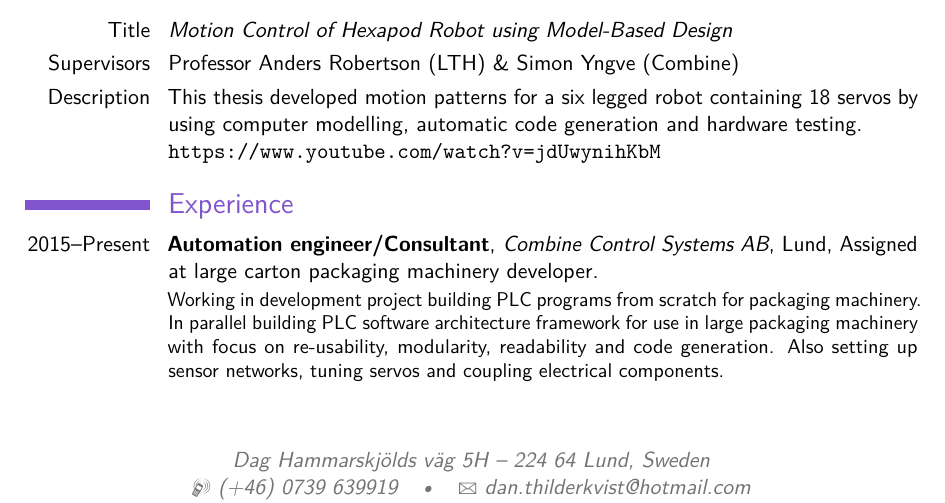
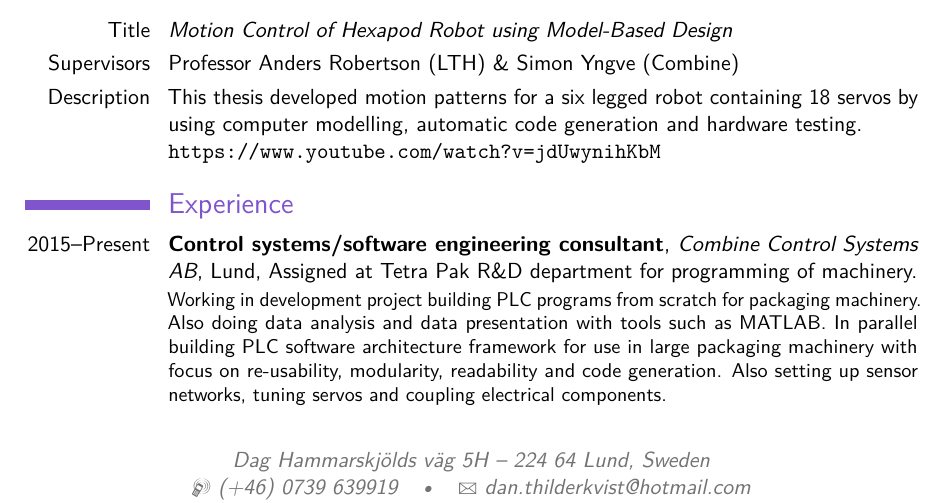
Before and after one commit to DanKvist/CV, a LaTeX CV (DanThilderkvistCV.tex): part of page 1 of 2, cut so that both start at the same text. Compiled offline with pdfLaTeX.

Commit message:
update of TP consultant position

```diff
--- a/DanThilderkvistCV.tex
+++ b/DanThilderkvistCV.tex
@@ -91,7 +91,7 @@
 
 %\subsection{Vocational}
 
-\cventry{2015--Present}{Automation engineer/Consultant}{Combine Control Systems AB}{Lund}{Assigned at large carton packaging machinery developer}{Working in development project building PLC programs from scratch for packaging machinery. In parallel building PLC software architecture framework for use in large packaging machinery with focus on re-usability, modularity, readability and code generation. Also setting up sensor networks, tuning servos and coupling electrical components.}
+\cventry{2015--Present}{Control systems/software engineering consultant}{Combine Control Systems AB}{Lund}{Assigned at Tetra Pak R\&D department for programming of machinery}{Working in development project building PLC programs from scratch for packaging machinery. Also doing data analysis and data presentation with tools such as MATLAB. In parallel building PLC software architecture framework for use in large packaging machinery with focus on re-usability, modularity, readability and code generation. Also setting up sensor networks, tuning servos and coupling electrical components.}
 
 \cventry{2005--2015}{Cloakroom attendant/Stage worker}{Lunds Stadsteater (the city theater)}{Lund}{}{Work in the lobby, either in the cloakroom or at the entrance collecting tickets.
 Since 2007 also been working backstage before/after the shows, building and dismantling the set decor.}
```
